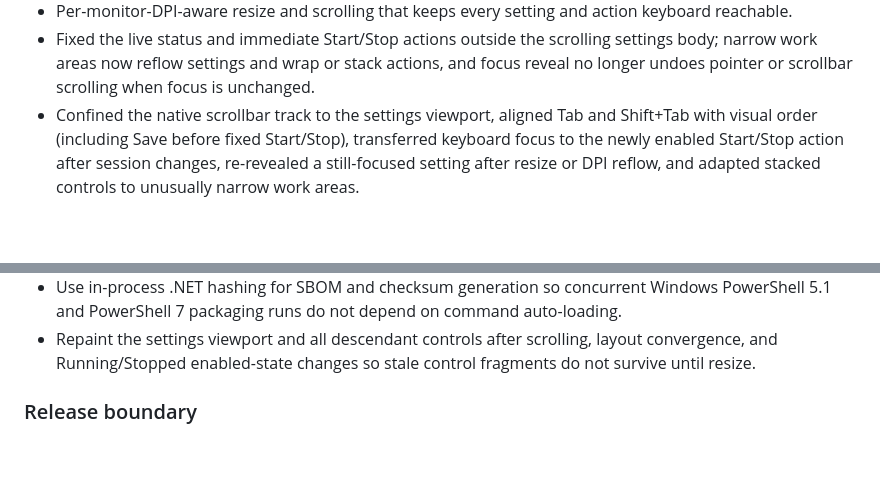
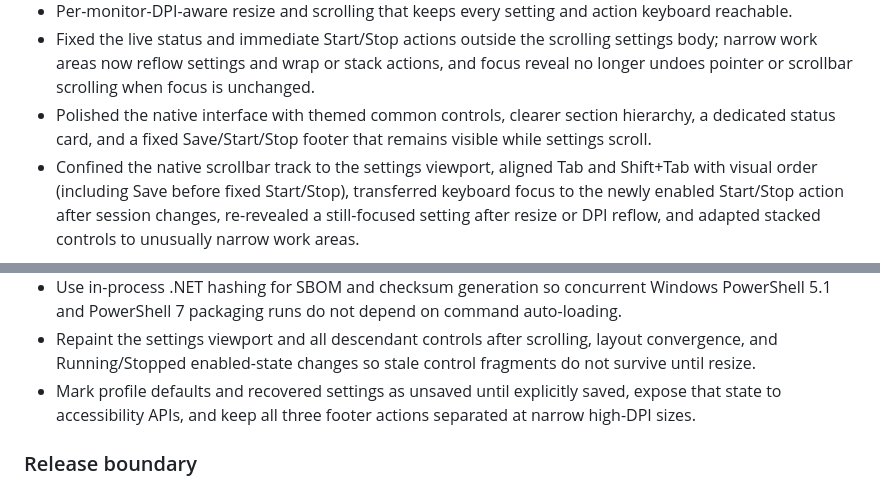
Before and after one commit to Chris0Jeky/IdleHarbor, a Markdown page: CHANGELOG.md, 2 parts joined by grey strips. Rendered like a GitHub page; blank space fills up the shorter version.

Commit message:
Document the polished release interface

```diff
--- a/CHANGELOG.md
+++ b/CHANGELOG.md
@@ -25,6 +25,8 @@ where practical.
 - Fixed the live status and immediate Start/Stop actions outside the scrolling settings body; narrow
   work areas now reflow settings and wrap or stack actions, and focus reveal no longer undoes pointer
   or scrollbar scrolling when focus is unchanged.
+- Polished the native interface with themed common controls, clearer section hierarchy, a dedicated
+  status card, and a fixed Save/Start/Stop footer that remains visible while settings scroll.
 - Confined the native scrollbar track to the settings viewport, aligned Tab and Shift+Tab with visual
   order (including Save before fixed Start/Stop), transferred keyboard focus to the newly enabled
   Start/Stop action after session changes, re-revealed a still-focused setting after resize or DPI
@@ -84,6 +86,8 @@ where practical.
   5.1 and PowerShell 7 packaging runs do not depend on command auto-loading.
 - Repaint the settings viewport and all descendant controls after scrolling, layout convergence,
   and Running/Stopped enabled-state changes so stale control fragments do not survive until resize.
+- Mark profile defaults and recovered settings as unsaved until explicitly saved, expose that state
+  to accessibility APIs, and keep all three footer actions separated at narrow high-DPI sizes.
 
 ### Release boundary
 
```
Also changed, not shown: PROJECT_STATE.md (+14 -12 lines).
